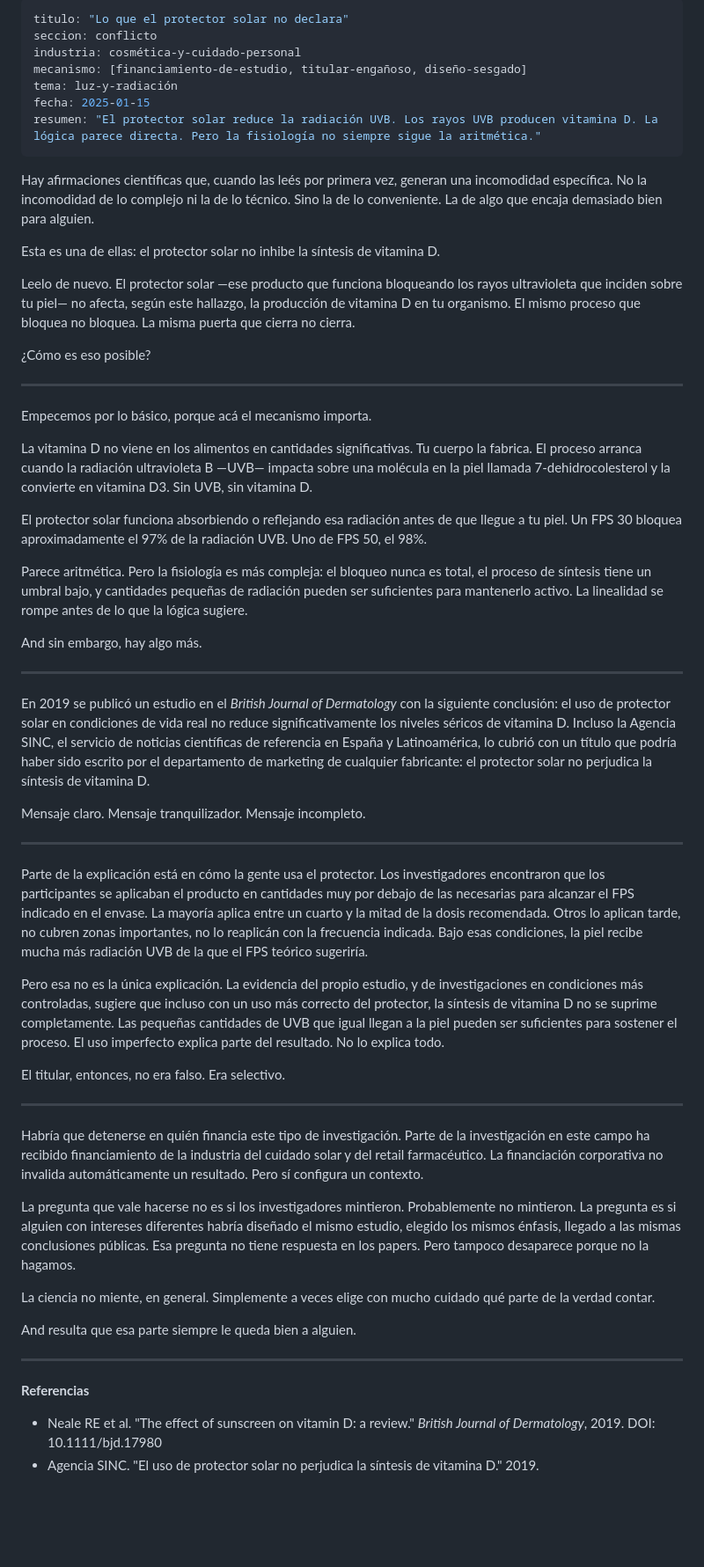
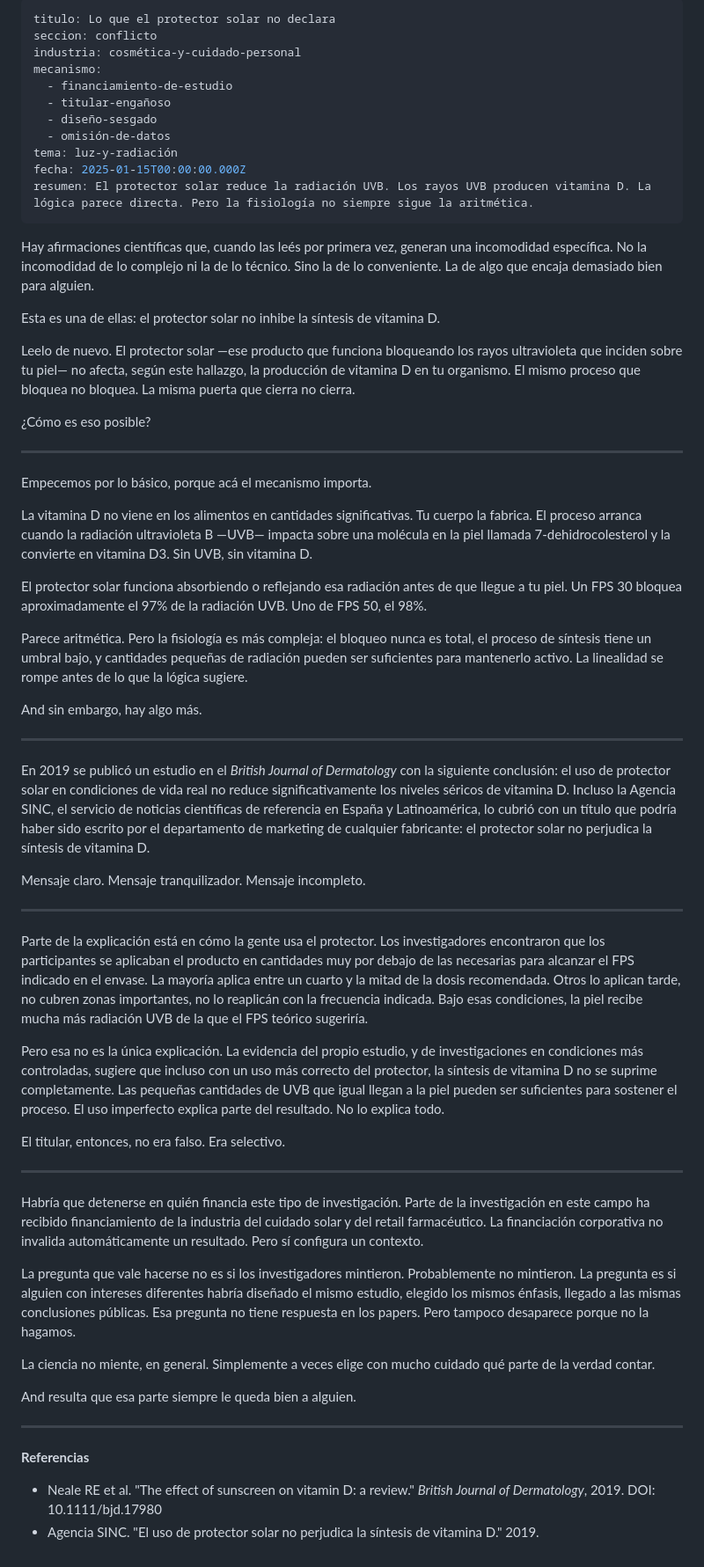
Before and after one commit to margendeerror-mde/margen-de-error, a Markdown page: content/conflictos/protector-solar.md, the part around the change. Shown at 88% size. Rendered like a GitHub page; blank space fills up the shorter version.

Commit message:
TinaCMS content update
Co-authored-by: secharly-mde <secharly-mde@users.noreply.github.com>

```diff
--- a/content/conflictos/protector-solar.md
+++ b/content/conflictos/protector-solar.md
@@ -1,11 +1,15 @@
 ---
-titulo: "Lo que el protector solar no declara"
+titulo: Lo que el protector solar no declara
 seccion: conflicto
 industria: cosmética-y-cuidado-personal
-mecanismo: [financiamiento-de-estudio, titular-engañoso, diseño-sesgado]
+mecanismo:
+  - financiamiento-de-estudio
+  - titular-engañoso
+  - diseño-sesgado
+  - omisión-de-datos
 tema: luz-y-radiación
-fecha: 2025-01-15
-resumen: "El protector solar reduce la radiación UVB. Los rayos UVB producen vitamina D. La lógica parece directa. Pero la fisiología no siempre sigue la aritmética."
+fecha: 2025-01-15T00:00:00.000Z
+resumen: El protector solar reduce la radiación UVB. Los rayos UVB producen vitamina D. La lógica parece directa. Pero la fisiología no siempre sigue la aritmética.
 ---
 
 Hay afirmaciones científicas que, cuando las leés por primera vez, generan una incomodidad específica. No la incomodidad de lo complejo ni la de lo técnico. Sino la de lo conveniente. La de algo que encaja demasiado bien para alguien.
@@ -16,7 +20,7 @@ Leelo de nuevo. El protector solar —ese producto que funciona bloqueando los r
 
 ¿Cómo es eso posible?
 
----
+***
 
 Empecemos por lo básico, porque acá el mecanismo importa.
 
@@ -28,13 +32,13 @@ Parece aritmética. Pero la fisiología es más compleja: el bloqueo nunca es to
 
 And sin embargo, hay algo más.
 
----
+***
 
 En 2019 se publicó un estudio en el *British Journal of Dermatology* con la siguiente conclusión: el uso de protector solar en condiciones de vida real no reduce significativamente los niveles séricos de vitamina D. Incluso la Agencia SINC, el servicio de noticias científicas de referencia en España y Latinoamérica, lo cubrió con un título que podría haber sido escrito por el departamento de marketing de cualquier fabricante: el protector solar no perjudica la síntesis de vitamina D.
 
 Mensaje claro. Mensaje tranquilizador. Mensaje incompleto.
 
----
+***
 
 Parte de la explicación está en cómo la gente usa el protector. Los investigadores encontraron que los participantes se aplicaban el producto en cantidades muy por debajo de las necesarias para alcanzar el FPS indicado en el envase. La mayoría aplica entre un cuarto y la mitad de la dosis recomendada. Otros lo aplican tarde, no cubren zonas importantes, no lo reaplicán con la frecuencia indicada. Bajo esas condiciones, la piel recibe mucha más radiación UVB de la que el FPS teórico sugeriría.
 
@@ -42,7 +46,7 @@ Pero esa no es la única explicación. La evidencia del propio estudio, y de inv
 
 El titular, entonces, no era falso. Era selectivo.
 
----
+***
 
 Habría que detenerse en quién financia este tipo de investigación. Parte de la investigación en este campo ha recibido financiamiento de la industria del cuidado solar y del retail farmacéutico. La financiación corporativa no invalida automáticamente un resultado. Pero sí configura un contexto.
 
@@ -52,9 +56,9 @@ La ciencia no miente, en general. Simplemente a veces elige con mucho cuidado qu
 
 And resulta que esa parte siempre le queda bien a alguien.
 
----
+***
 
 **Referencias**
 
-- Neale RE et al. "The effect of sunscreen on vitamin D: a review." *British Journal of Dermatology*, 2019. DOI: 10.1111/bjd.17980
-- Agencia SINC. "El uso de protector solar no perjudica la síntesis de vitamina D." 2019.
+* Neale RE et al. "The effect of sunscreen on vitamin D: a review." *British Journal of Dermatology*, 2019. DOI: 10.1111/bjd.17980
+* Agencia SINC. "El uso de protector solar no perjudica la síntesis de vitamina D." 2019.
```
